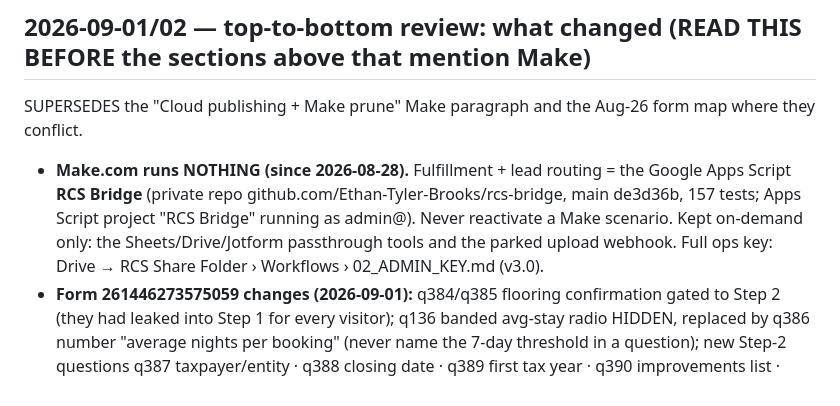
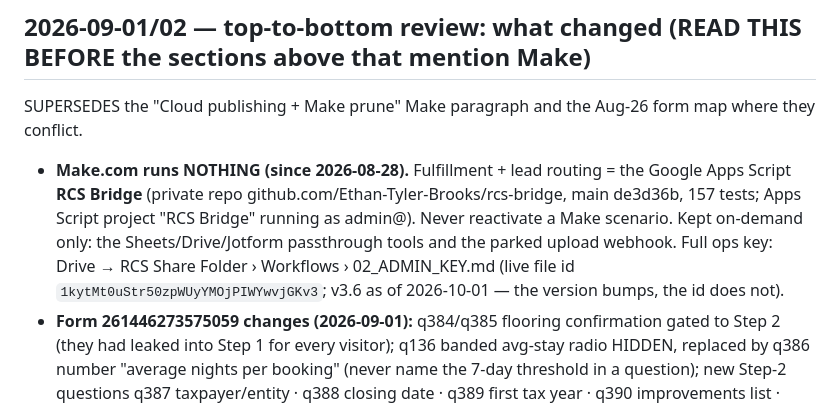
Before and after one commit to Refined-Cost-Seg/refined-cost-seg, a Markdown page: PUBLISHING-PLAYBOOK.md, the part around the change. Rendered like a GitHub page.

Commit message:
Docs: point CLAUDE.md and the playbook at the live 02_ADMIN_KEY Drive id (v3.6) (#23)
The old id (1PZoyN2aSw54RYt0ggHEgn7YYJIH-ST-_) is the archived v3.4 copy; the live key is
1kytMt0uStr50zpWUyYMOjPIWYwvjGKv3. Docs-only, no page change.


Claude-Session: https://claude.ai/code/session_01Tvx23qreWrdw9LDyEWgyHG

Co-authored-by: Claude <noreply@anthropic.com>

```diff
--- a/PUBLISHING-PLAYBOOK.md
+++ b/PUBLISHING-PLAYBOOK.md
@@ -335,7 +335,8 @@ SUPERSEDES the "Cloud publishing + Make prune" Make paragraph and the Aug-26 for
   Script **RCS Bridge** (private repo github.com/Ethan-Tyler-Brooks/rcs-bridge, main de3d36b, 157
   tests; Apps Script project "RCS Bridge" running as admin@). Never reactivate a Make scenario.
   Kept on-demand only: the Sheets/Drive/Jotform passthrough tools and the parked upload webhook.
-  Full ops key: Drive → RCS Share Folder › Workflows › 02_ADMIN_KEY.md (v3.0).
+  Full ops key: Drive → RCS Share Folder › Workflows › 02_ADMIN_KEY.md (live file id
+  `1kytMt0uStr50zpWUyYMOjPIWYwvjGKv3`; v3.6 as of 2026-10-01 — the version bumps, the id does not).
 - **Form 261446273575059 changes (2026-09-01):** q384/q385 flooring confirmation gated to Step 2
   (they had leaked into Step 1 for every visitor); q136 banded avg-stay radio HIDDEN, replaced by
   q386 number "average nights per booking" (never name the 7-day threshold in a question); new
```
Also changed, not shown: CLAUDE.md (+1 -1 lines).
